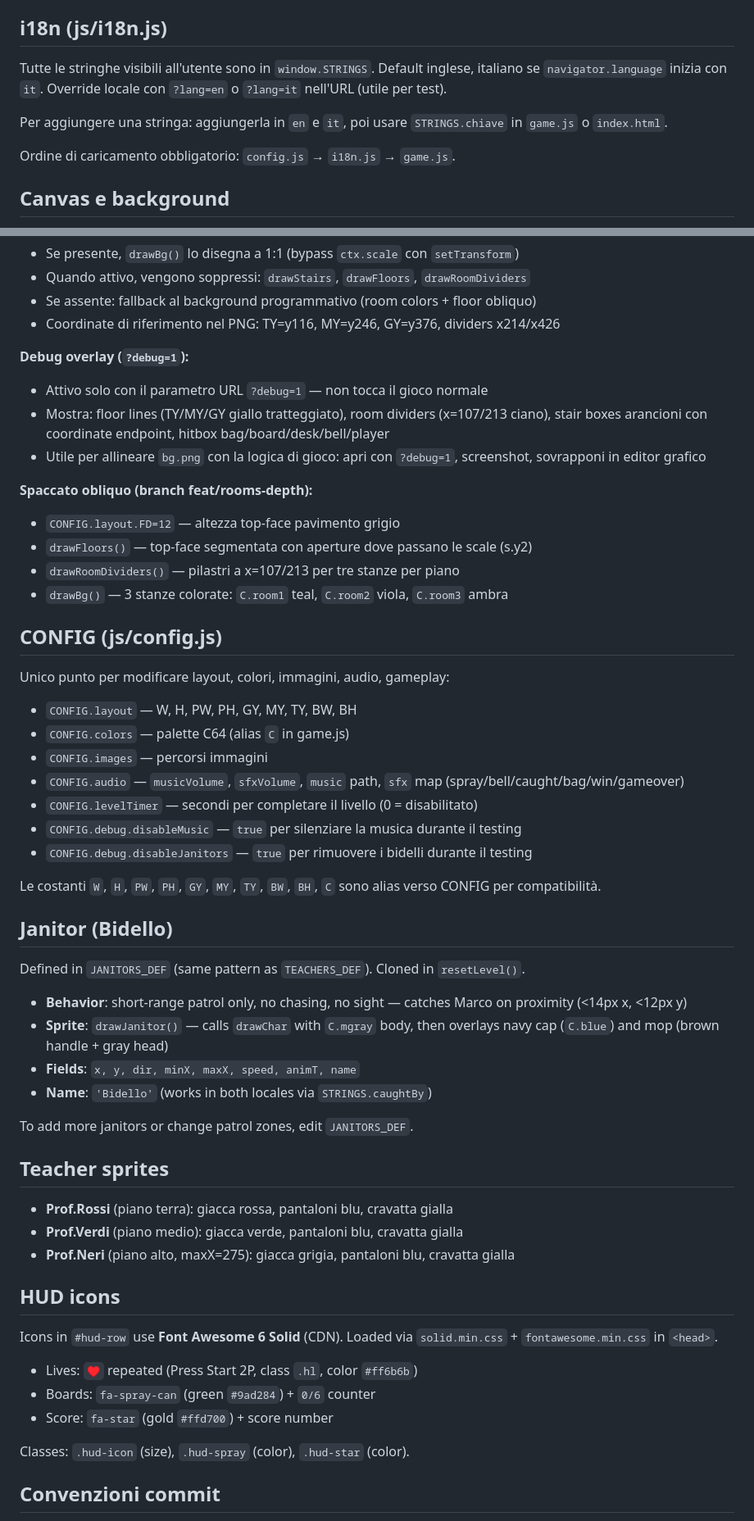
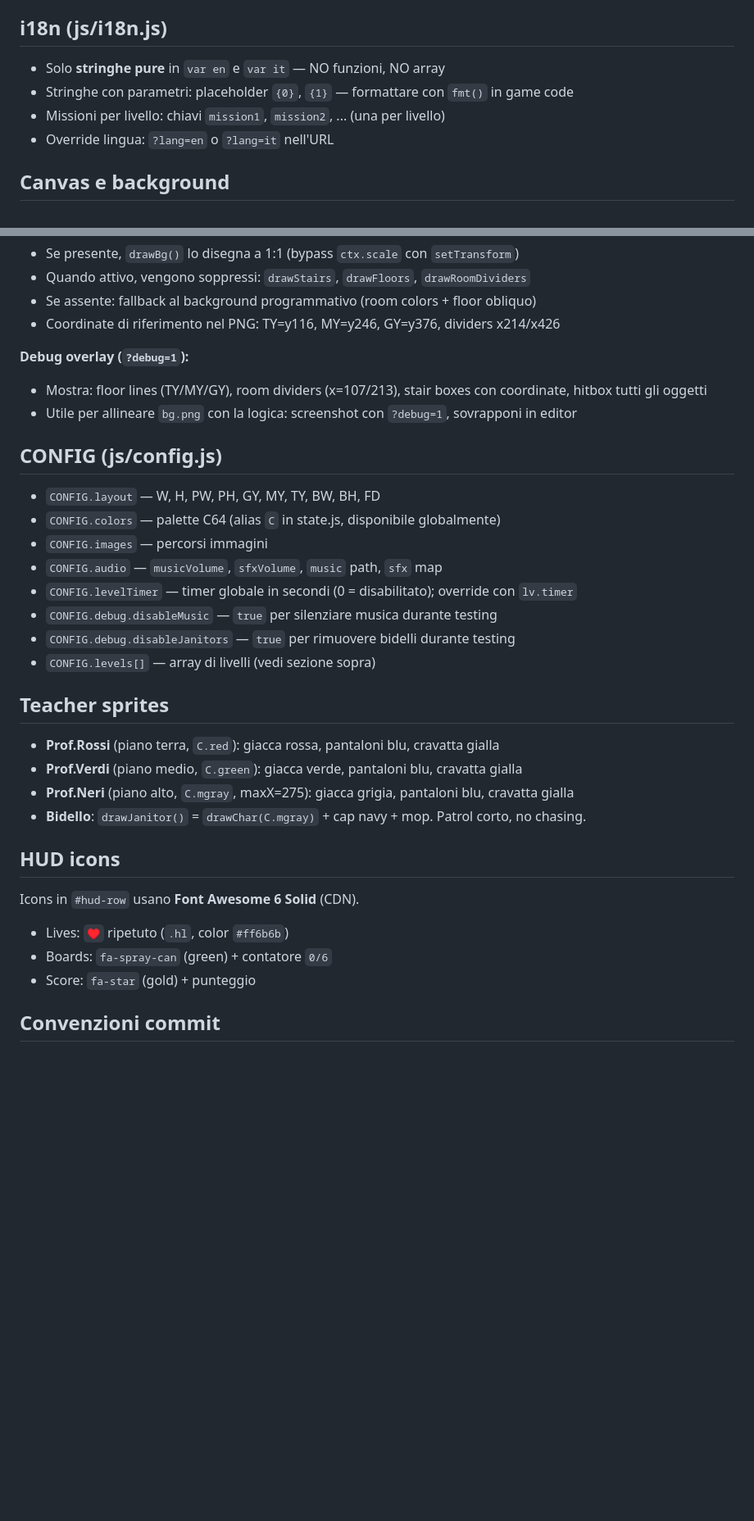
Before and after one commit to lucazade/breaktime-rebellion, a Markdown page: CLAUDE.md, 2 parts joined by grey strips. Shown at 82% size. GitHub-like rendering; blank space fills up the shorter version.

```diff
--- a/CLAUDE.md
+++ b/CLAUDE.md
@@ -57,11 +85,10 @@ HTML5 Canvas + JS vanilla, nessun framework. Font: Press Start 2P (Google Fonts)
 
 ## i18n (js/i18n.js)
 
-Tutte le stringhe visibili all'utente sono in `window.STRINGS`. Default inglese, italiano se `navigator.language` inizia con `it`. Override locale con `?lang=en` o `?lang=it` nell'URL (utile per test).
-
-Per aggiungere una stringa: aggiungerla in `en` e `it`, poi usare `STRINGS.chiave` in `game.js` o `index.html`.
-
-Ordine di caricamento obbligatorio: `config.js` → `i18n.js` → `game.js`.
+- Solo **stringhe pure** in `var en` e `var it` — NO funzioni, NO array
+- Stringhe con parametri: placeholder `{0}`, `{1}` — formattare con `fmt()` in game code
+- Missioni per livello: chiavi `mission1`, `mission2`, ... (una per livello)
+- Override lingua: `?lang=en` o `?lang=it` nell'URL
 
 ## Canvas e background
 
@@ -74,53 +101,33 @@ Ordine di caricamento obbligatorio: `config.js` → `i18n.js` → `game.js`.
 - Coordinate di riferimento nel PNG: TY=y116, MY=y246, GY=y376, dividers x214/x426
 
 **Debug overlay (`?debug=1`):**
-- Attivo solo con il parametro URL `?debug=1` — non tocca il gioco normale
-- Mostra: floor lines (TY/MY/GY giallo tratteggiato), room dividers (x=107/213 ciano), stair boxes arancioni con coordinate endpoint, hitbox bag/board/desk/bell/player
-- Utile per allineare `bg.png` con la logica di gioco: apri con `?debug=1`, screenshot, sovrapponi in editor grafico
-
-**Spaccato obliquo (branch feat/rooms-depth):**
-- `CONFIG.layout.FD=12` — altezza top-face pavimento grigio
-- `drawFloors()` — top-face segmentata con aperture dove passano le scale (s.y2)
-- `drawRoomDividers()` — pilastri a x=107/213 per tre stanze per piano
-- `drawBg()` — 3 stanze colorate: `C.room1` teal, `C.room2` viola, `C.room3` ambra
+- Mostra: floor lines (TY/MY/GY), room dividers (x=107/213), stair boxes con coordinate, hitbox tutti gli oggetti
+- Utile per allineare `bg.png` con la logica: screenshot con `?debug=1`, sovrapponi in editor
 
 ## CONFIG (js/config.js)
 
-Unico punto per modificare layout, colori, immagini, audio, gameplay:
-- `CONFIG.layout` — W, H, PW, PH, GY, MY, TY, BW, BH
-- `CONFIG.colors` — palette C64 (alias `C` in game.js)
+- `CONFIG.layout` — W, H, PW, PH, GY, MY, TY, BW, BH, FD
+- `CONFIG.colors` — palette C64 (alias `C` in state.js, disponibile globalmente)
 - `CONFIG.images` — percorsi immagini
-- `CONFIG.audio` — `musicVolume`, `sfxVolume`, `music` path, `sfx` map (spray/bell/caught/bag/win/gameover)
-- `CONFIG.levelTimer` — secondi per completare il livello (0 = disabilitato)
-- `CONFIG.debug.disableMusic` — `true` per silenziare la musica durante il testing
-- `CONFIG.debug.disableJanitors` — `true` per rimuovere i bidelli durante il testing
-
-Le costanti `W`, `H`, `PW`, `PH`, `GY`, `MY`, `TY`, `BW`, `BH`, `C` sono alias verso CONFIG per compatibilità.
-
-## Janitor (Bidello)
-
-Defined in `JANITORS_DEF` (same pattern as `TEACHERS_DEF`). Cloned in `resetLevel()`.
-- **Behavior**: short-range patrol only, no chasing, no sight — catches Marco on proximity (<14px x, <12px y)
-- **Sprite**: `drawJanitor()` — calls `drawChar` with `C.mgray` body, then overlays navy cap (`C.blue`) and mop (brown handle + gray head)
-- **Fields**: `x, y, dir, minX, maxX, speed, animT, name`
-- **Name**: `'Bidello'` (works in both locales via `STRINGS.caughtBy`)
-
-To add more janitors or change patrol zones, edit `JANITORS_DEF`.
+- `CONFIG.audio` — `musicVolume`, `sfxVolume`, `music` path, `sfx` map
+- `CONFIG.levelTimer` — timer globale in secondi (0 = disabilitato); override con `lv.timer`
+- `CONFIG.debug.disableMusic` — `true` per silenziare musica durante testing
+- `CONFIG.debug.disableJanitors` — `true` per rimuovere bidelli durante testing
+- `CONFIG.levels[]` — array di livelli (vedi sezione sopra)
 
 ## Teacher sprites
 
-- **Prof.Rossi** (piano terra): giacca rossa, pantaloni blu, cravatta gialla
-- **Prof.Verdi** (piano medio): giacca verde, pantaloni blu, cravatta gialla
-- **Prof.Neri** (piano alto, maxX=275): giacca grigia, pantaloni blu, cravatta gialla
+- **Prof.Rossi** (piano terra, `C.red`): giacca rossa, pantaloni blu, cravatta gialla
+- **Prof.Verdi** (piano medio, `C.green`): giacca verde, pantaloni blu, cravatta gialla
+- **Prof.Neri** (piano alto, `C.mgray`, maxX=275): giacca grigia, pantaloni blu, cravatta gialla
+- **Bidello**: `drawJanitor()` = `drawChar(C.mgray)` + cap navy + mop. Patrol corto, no chasing.
 
 ## HUD icons
 
-Icons in `#hud-row` use **Font Awesome 6 Solid** (CDN). Loaded via `solid.min.css` + `fontawesome.min.css` in `<head>`.
-- Lives: `♥` repeated (Press Start 2P, class `.hl`, color `#ff6b6b`)
-- Boards: `fa-spray-can` (green `#9ad284`) + `0/6` counter
-- Score: `fa-star` (gold `#ffd700`) + score number
-
-Classes: `.hud-icon` (size), `.hud-spray` (color), `.hud-star` (color).
+Icons in `#hud-row` usano **Font Awesome 6 Solid** (CDN).
+- Lives: `♥` ripetuto (`.hl`, color `#ff6b6b`)
+- Boards: `fa-spray-can` (green) + contatore `0/6`
+- Score: `fa-star` (gold) + punteggio
 
 ## Convenzioni commit
 
```
Also changed, not shown: other parts of CLAUDE.md (+47 -19 lines).
